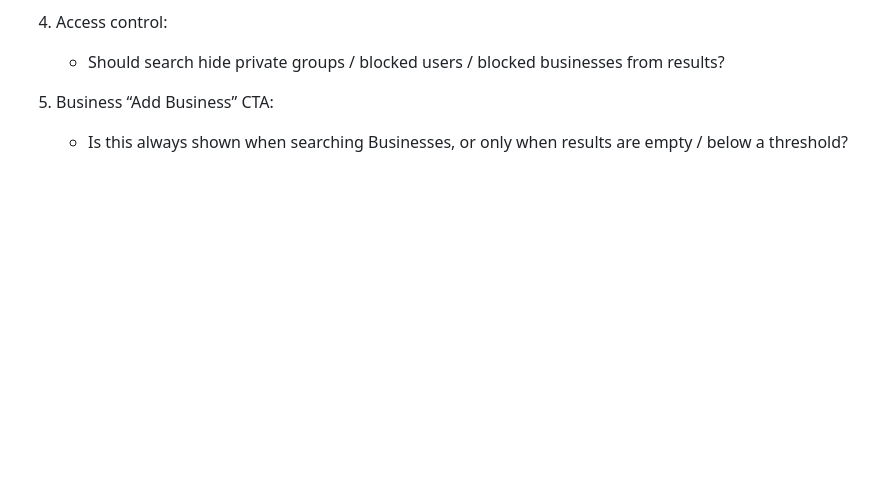
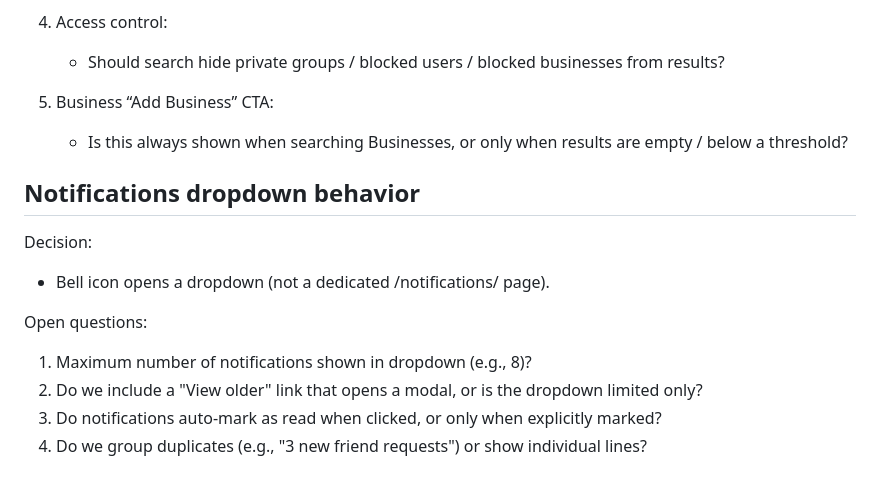
Before and after one commit to stillagorilla/heypage, a Markdown page: docs/OPEN_QUESTIONS.md, the part around the change. Rendered like a GitHub page; blank space fills up the shorter version.

```diff
--- a/docs/OPEN_QUESTIONS.md
+++ b/docs/OPEN_QUESTIONS.md
@@ -489,3 +489,14 @@ Questions / decisions:
 
 5) Business “Add Business” CTA:
    - Is this always shown when searching Businesses, or only when results are empty / below a threshold?
+
+## Notifications dropdown behavior
+
+Decision:
+- Bell icon opens a dropdown (not a dedicated /notifications/ page).
+
+Open questions:
+1) Maximum number of notifications shown in dropdown (e.g., 8)?
+2) Do we include a "View older" link that opens a modal, or is the dropdown limited only?
+3) Do notifications auto-mark as read when clicked, or only when explicitly marked?
+4) Do we group duplicates (e.g., "3 new friend requests") or show individual lines?
```
